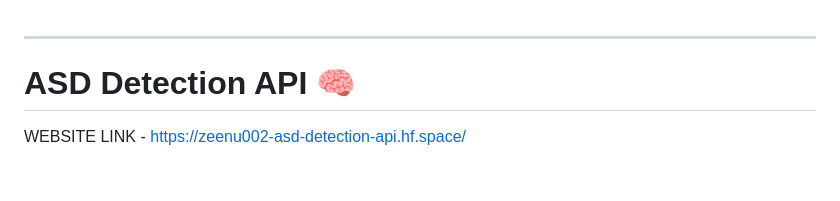
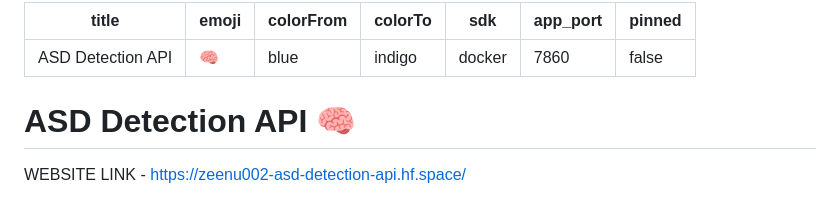
Before and after one commit to zeenutt769/-NeuroScreen, a Markdown page: README.md, the part around the change. Drawn GitHub-style; blank space fills up the shorter version.

Commit message:
Fix Hugging Face Space config YAML

```diff
--- a/README.md
+++ b/README.md
@@ -1,3 +1,11 @@
+---
+title: ASD Detection API
+emoji: 🧠
+colorFrom: blue
+colorTo: indigo
+sdk: docker
+app_port: 7860
+pinned: false
 ---
 
 # ASD Detection API 🧠
```
